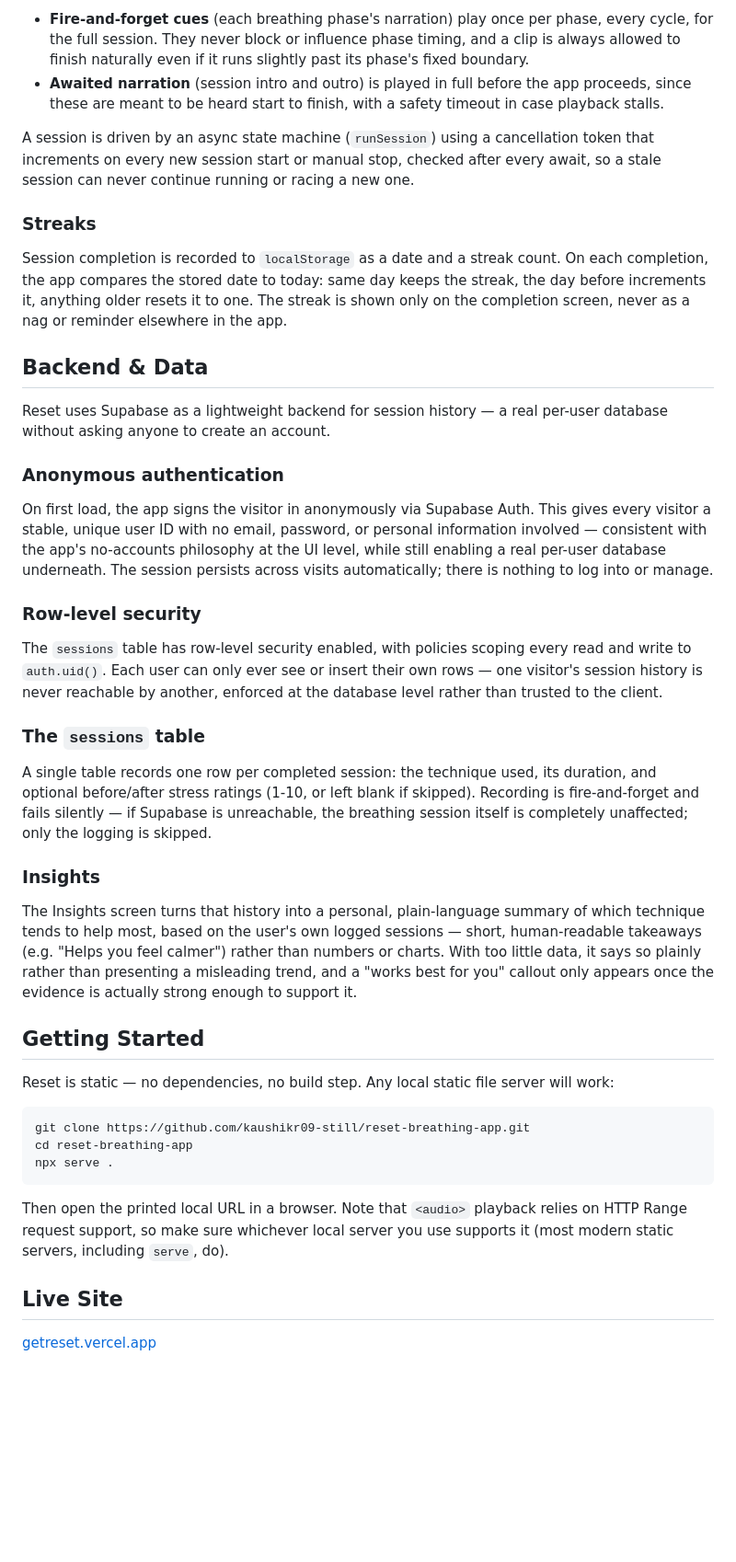
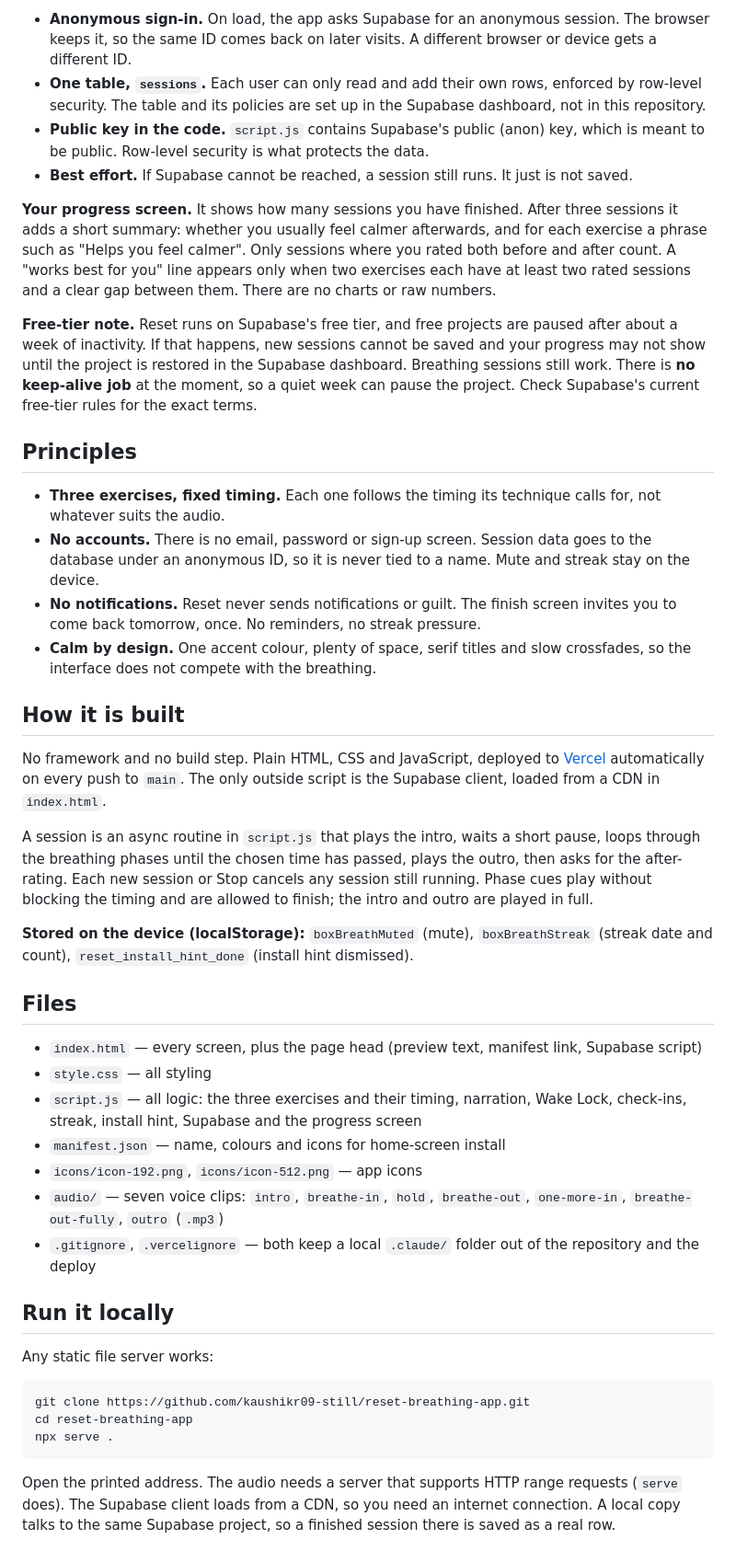
Before and after one commit to kaushikr09-still/reset-breathing-app, a Markdown page: README.md, the part around one of its changes. Shown at 92% size. GitHub-like rendering; blank space fills up the shorter version.

````diff
--- a/README.md
+++ b/README.md
@@ -42,36 +58,41 @@ Audio plays in two distinct modes:
 
-- **Fire-and-forget cues** (each breathing phase's narration) play once per phase, every cycle, for the full session. They never block or influence phase timing, and a clip is always allowed to finish naturally even if it runs slightly past its phase's fixed boundary.
-- **Awaited narration** (session intro and outro) is played in full before the app proceeds, since these are meant to be heard start to finish, with a safety timeout in case playback stalls.
+- **Anonymous sign-in.** On load, the app asks Supabase for an anonymous session. The browser keeps it, so the same ID comes back on later visits. A different browser or device gets a different ID.
+- **One table, `sessions`.** Each user can only read and add their own rows, enforced by row-level security. The table and its policies are set up in the Supabase dashboard, not in this repository.
+- **Public key in the code.** `script.js` contains Supabase's public (anon) key, which is meant to be public. Row-level security is what protects the data.
+- **Best effort.** If Supabase cannot be reached, a session still runs. It just is not saved.
 
-A session is driven by an async state machine (`runSession`) using a cancellation token that increments on every new session start or manual stop, checked after every await, so a stale session can never continue running or racing a new one.
+**Your progress screen.** It shows how many sessions you have finished. After three sessions it adds a short summary: whether you usually feel calmer afterwards, and for each exercise a phrase such as "Helps you feel calmer". Only sessions where you rated both before and after count. A "works best for you" line appears only when two exercises each have at least two rated sessions and a clear gap between them. There are no charts or raw numbers.
 
-### Streaks
+**Free-tier note.** Reset runs on Supabase's free tier, and free projects are paused after about a week of inactivity. If that happens, new sessions cannot be saved and your progress may not show until the project is restored in the Supabase dashboard. Breathing sessions still work. There is **no keep-alive job** at the moment, so a quiet week can pause the project. Check Supabase's current free-tier rules for the exact terms.
 
-Session completion is recorded to `localStorage` as a date and a streak count. On each completion, the app compares the stored date to today: same day keeps the streak, the day before increments it, anything older resets it to one. The streak is shown only on the completion screen, never as a nag or reminder elsewhere in the app.
+## Principles
 
-## Backend & Data
+- **Three exercises, fixed timing.** Each one follows the timing its technique calls for, not whatever suits the audio.
+- **No accounts.** There is no email, password or sign-up screen. Session data goes to the database under an anonymous ID, so it is never tied to a name. Mute and streak stay on the device.
+- **No notifications.** Reset never sends notifications or guilt. The finish screen invites you to come back tomorrow, once. No reminders, no streak pressure.
+- **Calm by design.** One accent colour, plenty of space, serif titles and slow crossfades, so the interface does not compete with the breathing.
 
-Reset uses Supabase as a lightweight backend for session history — a real per-user database without asking anyone to create an account.
+## How it is built
 
-### Anonymous authentication
+No framework and no build step. Plain HTML, CSS and JavaScript, deployed to [Vercel](https://vercel.com) automatically on every push to `main`. The only outside script is the Supabase client, loaded from a CDN in `index.html`.
 
-On first load, the app signs the visitor in anonymously via Supabase Auth. This gives every visitor a stable, unique user ID with no email, password, or personal information involved — consistent with the app's no-accounts philosophy at the UI level, while still enabling a real per-user database underneath. The session persists across visits automatically; there is nothing to log into or manage.
+A session is an async routine in `script.js` that plays the intro, waits a short pause, loops through the breathing phases until the chosen time has passed, plays the outro, then asks for the after-rating. Each new session or Stop cancels any session still running. Phase cues play without blocking the timing and are allowed to finish; the intro and outro are played in full.
 
-### Row-level security
+**Stored on the device (localStorage):** `boxBreathMuted` (mute), `boxBreathStreak` (streak date and count), `reset_install_hint_done` (install hint dismissed).
 
-The `sessions` table has row-level security enabled, with policies scoping every read and write to `auth.uid()`. Each user can only ever see or insert their own rows — one visitor's session history is never reachable by another, enforced at the database level rather than trusted to the client.
+## Files
 
-### The `sessions` table
+- `index.html` — every screen, plus the page head (preview text, manifest link, Supabase script)
+- `style.css` — all styling
+- `script.js` — all logic: the three exercises and their timing, narration, Wake Lock, check-ins, streak, install hint, Supabase and the progress screen
+- `manifest.json` — name, colours and icons for home-screen install
+- `icons/icon-192.png`, `icons/icon-512.png` — app icons
+- `audio/` — seven voice clips: `intro`, `breathe-in`, `hold`, `breathe-out`, `one-more-in`, `breathe-out-fully`, `outro` (`.mp3`)
+- `.gitignore`, `.vercelignore` — both keep a local `.claude/` folder out of the repository and the deploy
 
-A single table records one row per completed session: the technique used, its duration, and optional before/after stress ratings (1-10, or left blank if skipped). Recording is fire-and-forget and fails silently — if Supabase is unreachable, the breathing session itself is completely unaffected; only the logging is skipped.
+## Run it locally
 
-### Insights
-
-The Insights screen turns that history into a personal, plain-language summary of which technique tends to help most, based on the user's own logged sessions — short, human-readable takeaways (e.g. "Helps you feel calmer") rather than numbers or charts. With too little data, it says so plainly rather than presenting a misleading trend, and a "works best for you" callout only appears once the evidence is actually strong enough to support it.
-
-## Getting Started
-
-Reset is static — no dependencies, no build step. Any local static file server will work:
+Any static file server works:
 
 ```bash
 git clone https://github.com/kaushikr09-still/reset-breathing-app.git
@@ -79,8 +100,4 @@ cd reset-breathing-app
 npx serve .
 ```
 
-Then open the printed local URL in a browser. Note that `<audio>` playback relies on HTTP Range request support, so make sure whichever local server you use supports it (most modern static servers, including `serve`, do).
-
-## Live Site
-
-[getreset.vercel.app](https://getreset.vercel.app)
+Open the printed address. The audio needs a server that supports HTTP range requests (`serve` does). The Supabase client loads from a CDN, so you need an internet connection. A local copy talks to the same Supabase project, so a finished session there is saved as a real row.
````
Also changed, not shown: other parts of README.md (+39 -23 lines).
